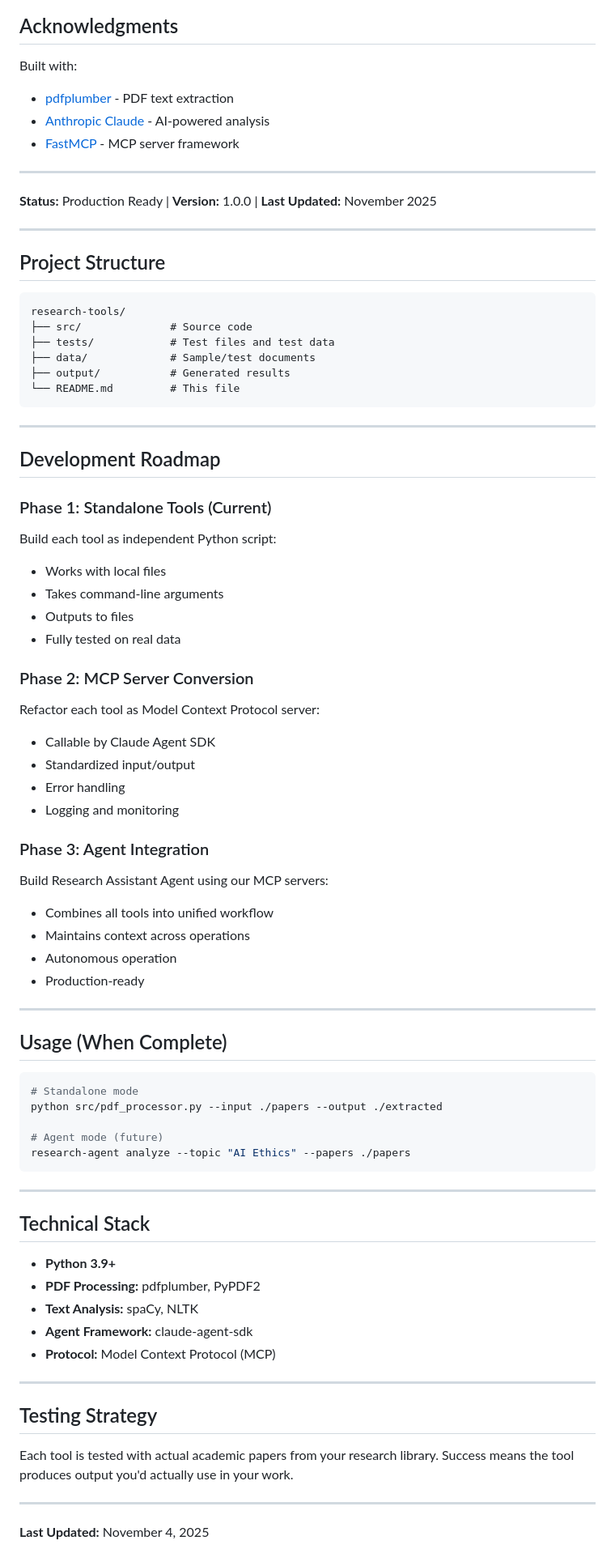
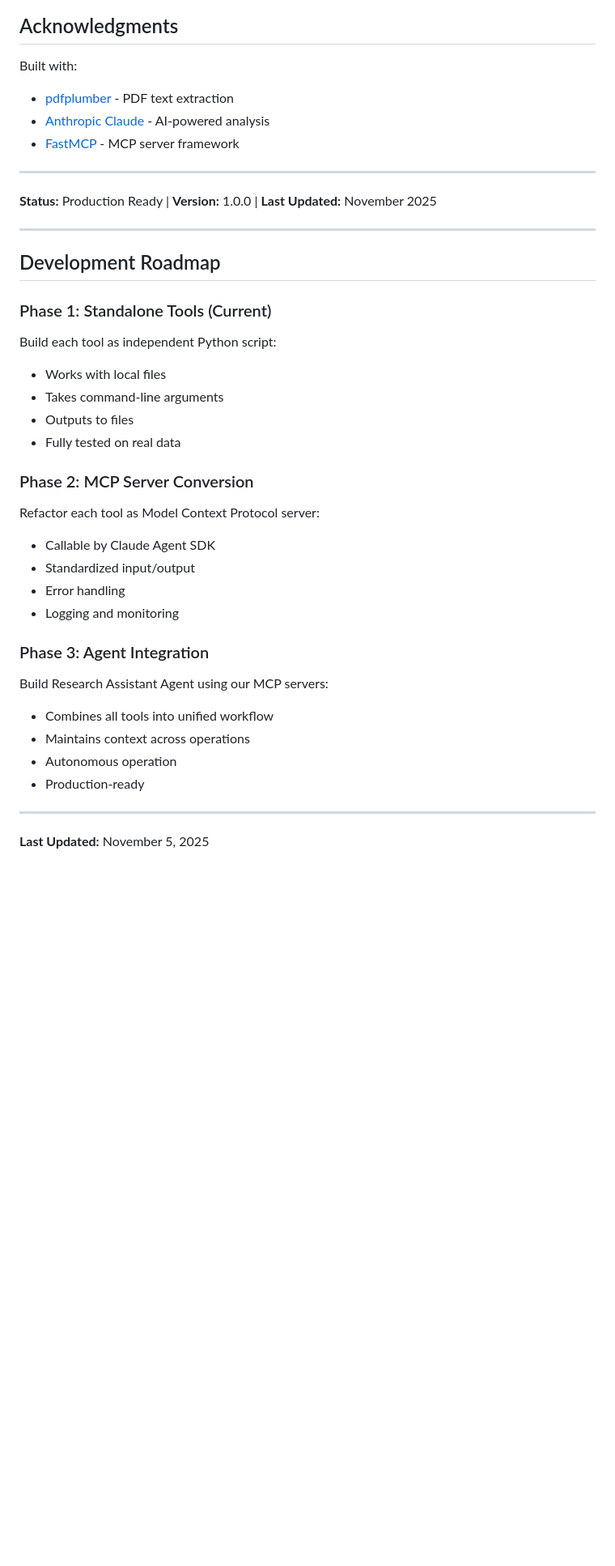
Before and after one commit to michalvalco/academic-research-toolkit, a Markdown page: README.md, the part around one of its changes. Shown at 81% size. Rendered like a GitHub page; blank space fills up the shorter version.

````diff
--- a/README.md
+++ b/README.md
@@ -284,6 +312,7 @@ GitHub: [@michalvalco](https://github.com/michalvalco)
 ## Acknowledgments
 
 Built with:
+
 - [pdfplumber](https://github.com/jsvine/pdfplumber) - PDF text extraction
 - [Anthropic Claude](https://www.anthropic.com/) - AI-powered analysis
 - [FastMCP](https://github.com/jlowin/fastmcp) - MCP server framework
@@ -294,37 +323,30 @@ Built with:
 
 ---
 
-## Project Structure
-
-```
-research-tools/
-├── src/              # Source code
-├── tests/            # Test files and test data
-├── data/             # Sample/test documents
-├── output/           # Generated results
-└── README.md         # This file
-```
-
----
-
 ## Development Roadmap
 
 ### Phase 1: Standalone Tools (Current)
+
 Build each tool as independent Python script:
+
 - Works with local files
 - Takes command-line arguments
 - Outputs to files
 - Fully tested on real data
 
 ### Phase 2: MCP Server Conversion
+
 Refactor each tool as Model Context Protocol server:
+
 - Callable by Claude Agent SDK
 - Standardized input/output
 - Error handling
 - Logging and monitoring
 
 ### Phase 3: Agent Integration
+
 Build Research Assistant Agent using our MCP servers:
+
 - Combines all tools into unified workflow
 - Maintains context across operations
 - Autonomous operation
@@ -332,32 +354,4 @@ Build Research Assistant Agent using our MCP servers:
 
 ---
 
-## Usage (When Complete)
-
-```bash
-# Standalone mode
-python src/pdf_processor.py --input ./papers --output ./extracted
-
-# Agent mode (future)
-research-agent analyze --topic "AI Ethics" --papers ./papers
-```
-
----
-
-## Technical Stack
-
-- **Python 3.9+**
-- **PDF Processing:** pdfplumber, PyPDF2
-- **Text Analysis:** spaCy, NLTK
-- **Agent Framework:** claude-agent-sdk
-- **Protocol:** Model Context Protocol (MCP)
-
----
-
-## Testing Strategy
-
-Each tool is tested with actual academic papers from your research library. Success means the tool produces output you'd actually use in your work.
-
----
-
-**Last Updated:** November 4, 2025
+**Last Updated:** November 5, 2025
````
Also changed, not shown: other parts of README.md (+31 -3 lines).
